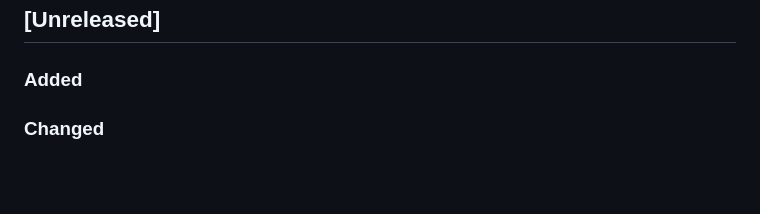
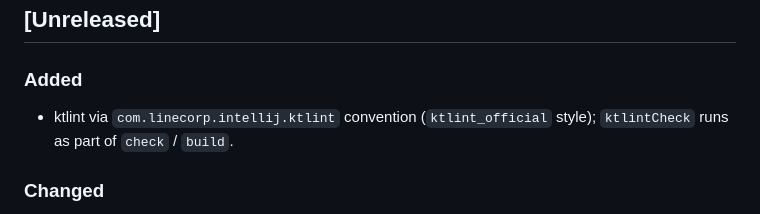
Before and after one commit to nise-nabe/armeria-intellij-plugin, a Markdown page: plugin/CHANGELOG.md, the part around the change. GitHub-like rendering; blank space fills up the shorter version.

Commit message:
docs: note ktlint introduction in changelog
Co-authored-by: nise_nabe <nise.nabe@gmail.com>

```diff
--- a/plugin/CHANGELOG.md
+++ b/plugin/CHANGELOG.md
@@ -3,6 +3,8 @@
 ## [Unreleased]
 
 ### Added
+
+- ktlint via `com.linecorp.intellij.ktlint` convention (`ktlint_official` style); `ktlintCheck` runs as part of `check` / `build`.
 
 ### Changed
 
```
